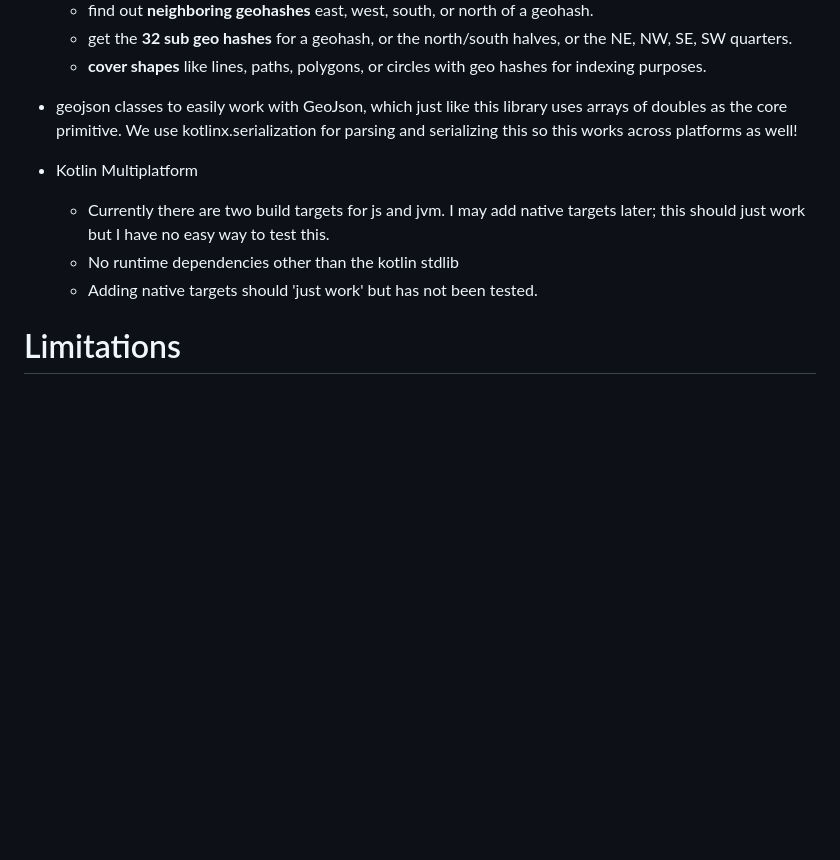
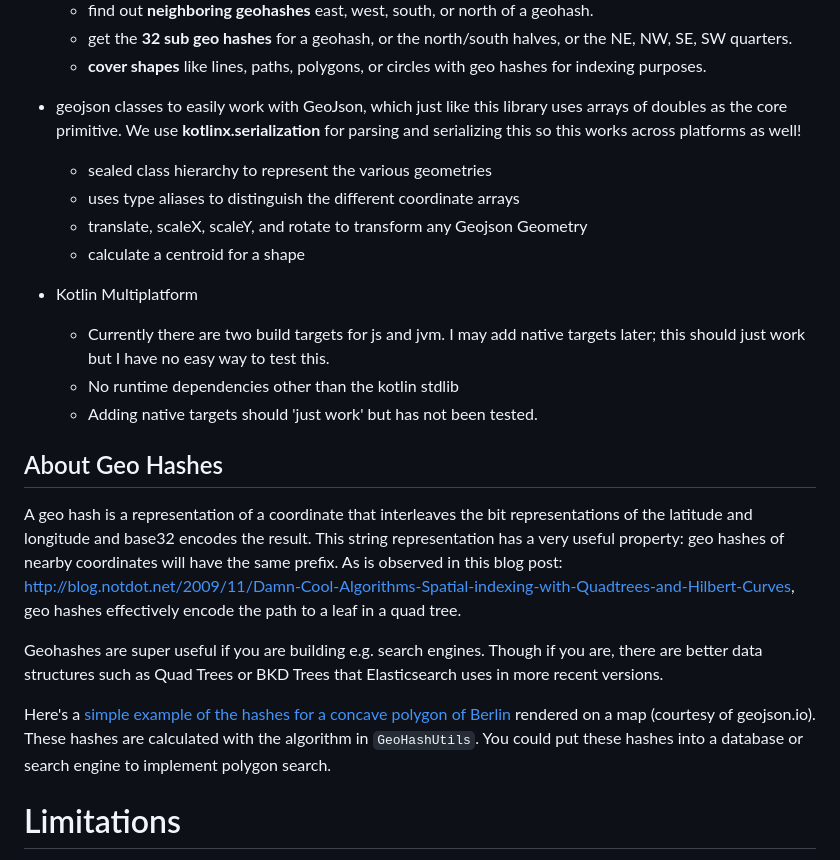
Before and after one commit to jillesvangurp/geogeometry, a Markdown page: README.md, the part around one of its changes. Rendered like a GitHub page; blank space fills up the shorter version.

```diff
--- a/README.md
+++ b/README.md
@@ -64,12 +58,24 @@ Here's a [simple example of the hashes for a concave polygon of Berlin](http://g
   - get the **32 sub geo hashes** for a geohash, or the north/south halves, or the NE, NW, SE, SW quarters.
   - **cover shapes** like lines, paths, polygons, or circles with geo hashes for indexing purposes.
 
-- geojson classes to easily work with GeoJson, which just like this library uses arrays of doubles as the core primitive. We use kotlinx.serialization for parsing and serializing this so this works across platforms as well!
+- geojson classes to easily work with GeoJson, which just like this library uses arrays of doubles as the core primitive. We use **kotlinx.serialization** for parsing and serializing this so this works across platforms as well!
+  - sealed class hierarchy to represent the various geometries
+  - uses type aliases to distinguish the different coordinate arrays
+  - translate, scaleX, scaleY, and rotate to transform any Geojson Geometry
+  - calculate a centroid for a shape
 
 - Kotlin Multiplatform
   - Currently there are two build targets for js and jvm. I may add native targets later; this should just work but I have no easy way to test this.
   - No runtime dependencies other than the kotlin stdlib
   - Adding native targets should 'just work' but has not been tested.
+
+## About Geo Hashes
+
+A geo hash is a representation of a coordinate that interleaves the bit representations of the latitude and longitude and base32 encodes the result. This string representation has a very useful property: geo hashes of nearby coordinates will have the same prefix. As is observed in this blog post: http://blog.notdot.net/2009/11/Damn-Cool-Algorithms-Spatial-indexing-with-Quadtrees-and-Hilbert-Curves, geo hashes effectively encode the path to a leaf in a quad tree.
+
+Geohashes are super useful if you are building e.g. search engines. Though if you are, there are better data structures such as Quad Trees or BKD Trees that Elasticsearch uses in more recent versions.
+
+Here's a [simple example of the hashes for a concave polygon of Berlin](http://geojson.io/#id=gist:jillesvangurp/0e4e13a3c9f118af9c7adecafcd2866f) rendered on a map (courtesy of geojson.io). These hashes are calculated with the algorithm in `GeoHashUtils`. You could put these hashes into a database or search engine to implement polygon search.
 
 # Limitations
 
```
Also changed, not shown: other parts of README.md (+7 -13 lines).
